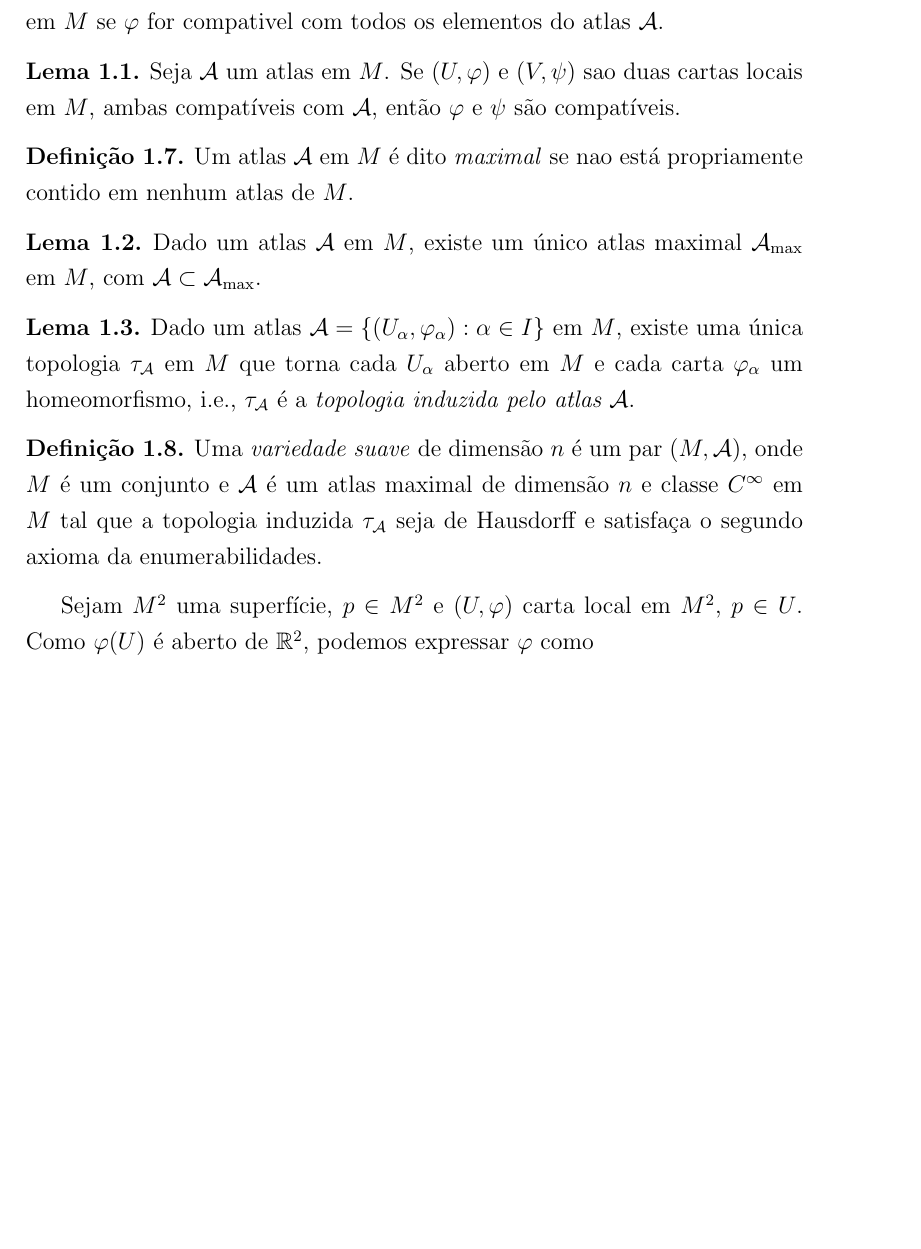
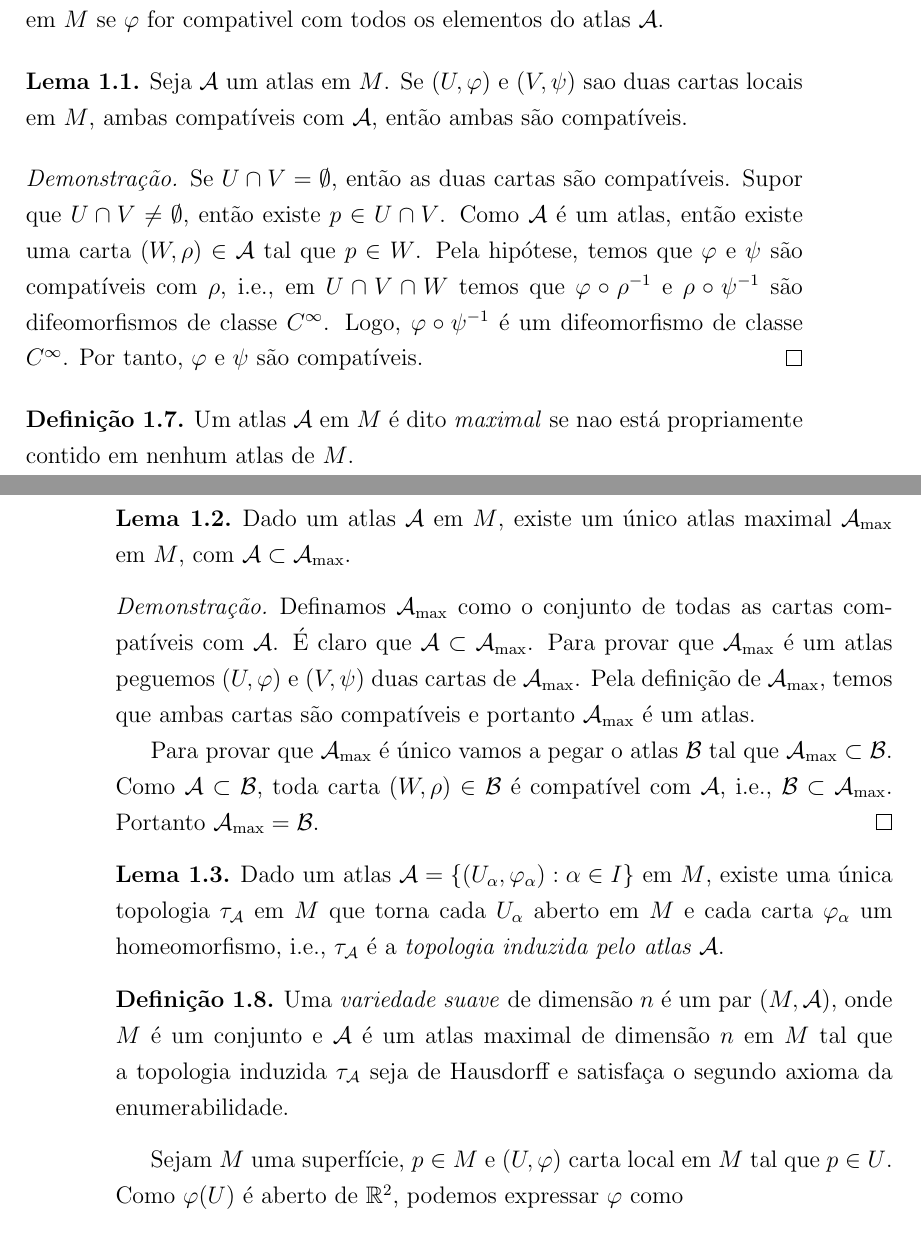
Before and after one commit to Kr0mAgn0n/superficies-minimas, a LaTeX book (main.tex, which reads conceitos_preliminares/superficies_regulares_e_variedades_suaves.tex): part of page 9 of 35 before the commit and two parts of pages 9 and 10 of 35 after it, the two joined at a grey line, cut so that both start at the same text, the shorter picture padded with empty space. Compiled offline with pdfLaTeX.

Commit message:
Avance 201905230331

```diff
--- a/conceitos_preliminares/variedades_suaves.tex
+++ b/conceitos_preliminares/superficies_regulares_e_variedades_suaves.tex
@@ -169,8 +172,12 @@ Analogamente, podemos considerar $\pi_S$, onde $S=(0,0,-1)$.
 \end{defi}
 
 \begin{lema}
-	Seja $\mathcal{A}$ um atlas em $M$. Se $(U, \varphi)$ e $(V, \psi)$ sao duas cartas locais em $M$, ambas compatíveis com $\mathcal{A}$, então $\varphi$ e $\psi$ são compatíveis.
+	Seja $\mathcal{A}$ um atlas em $M$. Se $(U, \varphi)$ e $(V, \psi)$ sao duas cartas locais em $M$, ambas compatíveis com $\mathcal{A}$, então ambas são compatíveis.
 \end{lema}
+
+\begin{proof}
+	Se $U \cap V = \emptyset$, então as duas cartas são compatíveis. Supor que $U \cap V \neq \emptyset$, então existe $p \in U \cap V$. Como $\mathcal{A}$ é um atlas, então existe uma carta $(W, \rho) \in \mathcal{A}$ tal que $p \in W$. Pela hipótese, temos que $\varphi$ e $\psi$ são compatíveis com $\rho$, i.e., em $U \cap V \cap W$ temos que $\varphi \circ \rho^{-1}$ e $\rho \circ \psi^{-1}$ são difeomorfismos de classe $C^{\infty}$. Logo, $\varphi \circ \psi^{-1}$ é um difeomorfismo de classe $C^{\infty}$. Por tanto, $\varphi$ e $\psi$ são compatíveis.
+\end{proof}
 
 \begin{defi}
 	Um atlas $\mathcal{A}$ em $M$ é dito \emph{maximal} se nao está propriamente contido em nenhum atlas de $M$.
@@ -180,12 +187,18 @@ Analogamente, podemos considerar $\pi_S$, onde $S=(0,0,-1)$.
 	Dado um atlas $\mathcal{A}$ em $M$, existe um único atlas maximal $\mathcal{A}_{\text{max}}$ em $M$, com $\mathcal{A} \subset \mathcal{A_{\text{max}}}$.
 \end{lema}
 
+\begin{proof}
+	Definamos $\mathcal{A}_{\text{max}}$ como o conjunto de todas as cartas compatíveis com $\mathcal{A}$. É claro que $\mathcal{A} \subset \mathcal{A_{\text{max}}}$. Para provar que $\mathcal{A_{\text{max}}}$ é um atlas peguemos $(U, \varphi)$ e $(V, \psi)$ duas cartas de $\mathcal{A_{\text{max}}}$. Pela definição de $\mathcal{A_{\text{max}}}$, temos que ambas cartas são compatíveis e portanto $\mathcal{A_{\text{max}}}$ é um atlas.
+
+	Para provar que $\mathcal{A_{\text{max}}}$ é único vamos a pegar o atlas $\mathcal{B}$ tal que $\mathcal{A_{\text{max}}} \subset \mathcal{B}$. Como $\mathcal{A} \subset \mathcal{B}$, toda carta $(W, \rho) \in \mathcal{B}$ é compatível com $\mathcal{A}$, i.e., $\mathcal{B} \subset \mathcal{A_{\text{max}}}$. Portanto $\mathcal{A_{\text{max}}} = \mathcal{B}$.
+\end{proof}
+
 \begin{lema}
 	Dado um atlas $\mathcal{A} = \{ (U_{\alpha}, \varphi_{\alpha}): \alpha \in I \}$ em $M$, existe uma única topologia $\tau_{\mathcal{A}}$ em $M$ que torna cada $U_{\alpha}$ aberto em $M$ e cada carta $\varphi_{\alpha}$ um homeomorfismo, i.e., $\tau_{\mathcal{A}}$ é a \emph{topologia induzida pelo atlas $\mathcal{A}$}.
 \end{lema}
 
 \begin{defi}
-	Uma \emph{variedade suave} de dimensão $n$ é um par $(M, \mathcal{A})$, onde $M$ é um conjunto e $\mathcal{A}$ é um atlas maximal de dimensão $n$ e classe $C^{\infty}$ em $M$ tal que a topologia induzida $\tau_{\mathcal{A}}$ seja de Hausdorff e satisfaça o segundo axioma da enumerabilidades.
+	Uma \emph{variedade suave} de dimensão $n$ é um par $(M, \mathcal{A})$, onde $M$ é um conjunto e $\mathcal{A}$ é um atlas maximal de dimensão $n$ em $M$ tal que a topologia induzida $\tau_{\mathcal{A}}$ seja de Hausdorff e satisfaça o segundo axioma da enumerabilidade.
 \end{defi}
 
 \begin{figure}
@@ -194,7 +207,7 @@ Analogamente, podemos considerar $\pi_S$, onde $S=(0,0,-1)$.
 	\caption{Descrição gráfica de cartas compatíveis}
 \end{figure}
 
-Sejam $M^2$ uma superfície, $p \in M^2$ e $(U, \varphi)$ carta local em $M^2$, $p \in U$. Como $\varphi(U)$ é aberto de $\mathbb{R}^2$, podemos expressar $\varphi$ como
+Sejam $M$ uma superfície, $p \in M$ e $(U, \varphi)$ carta local em $M$ tal que $p \in U$. Como $\varphi(U)$ é aberto de $\mathbb{R}^2$, podemos expressar $\varphi$ como
 \begin{equation*}
 	\varphi(p) = (x(p), y(p)), \forall p \in U
 \end{equation*}
```
Also changed, not shown: conceitos_preliminares.tex (+3 -3 lines), main.tex (+1 -1 lines), referencias.bib (renamed from libros.bib), conceitos_preliminares/superficies_regulares_e_variedades_suaves.tex (9 more changed lines).
